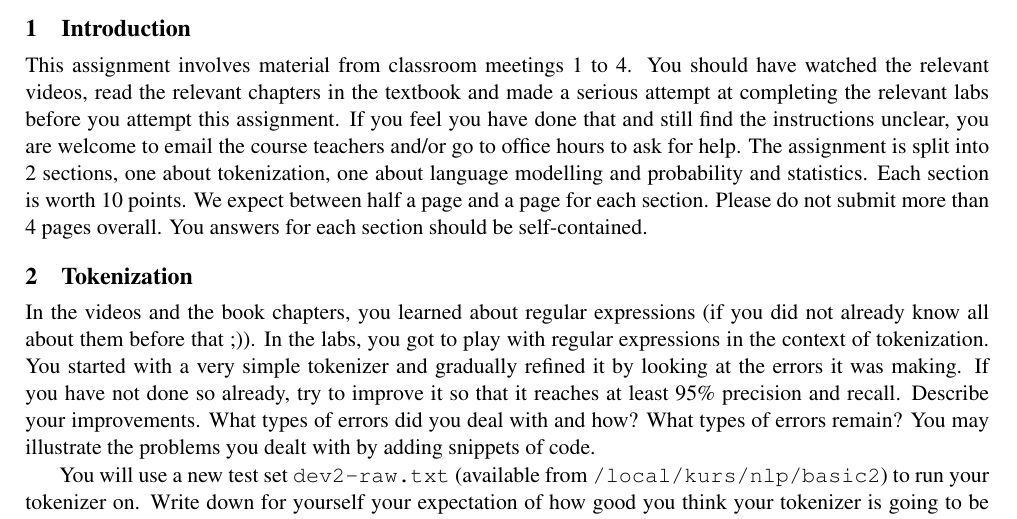
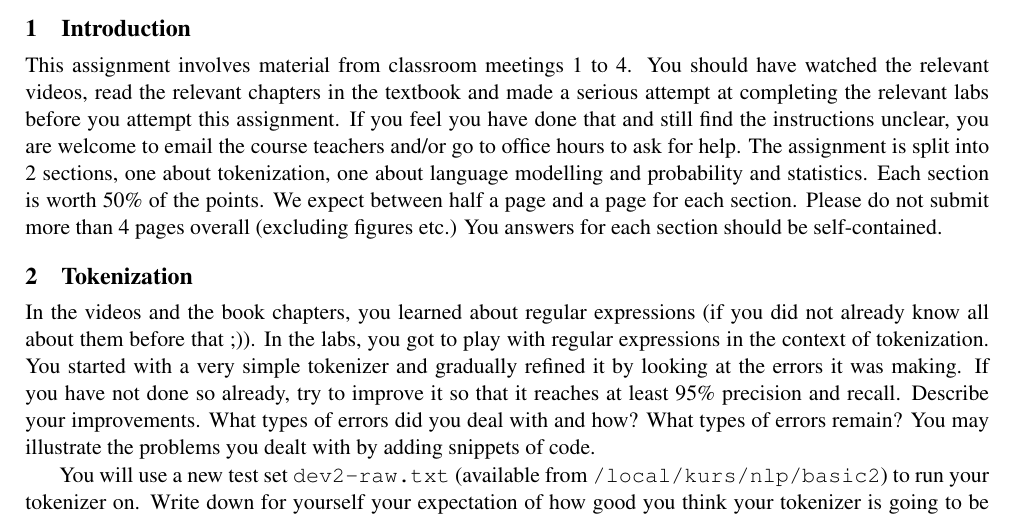
Before and after one commit to jnivre/uu_nlp_course, a LaTeX document (NLP-words.tex): part of the page, cut so that both start at the same text. Compiled offline with pdfLaTeX.

Commit message:
minor additional change

```diff
--- a/NLP-words.tex
+++ b/NLP-words.tex
@@ -104,9 +104,9 @@
 email the course teachers and/or go to office hours to ask for
 help.  The assignment is split into 2 sections, one about
 tokenization, one about language modelling and probability and
-statistics. Each section is worth 10 points. We expect between half a
+statistics. Each section is worth 50\% of the points. We expect between half a
 page and a page for each section. Please do not submit more than 4
-pages overall.  You answers %
+pages overall (excluding figures etc.) You answers %
 for each section should be self-contained.
 \section{Tokenization}
 In the videos and the book chapters, you learned about regular
```
